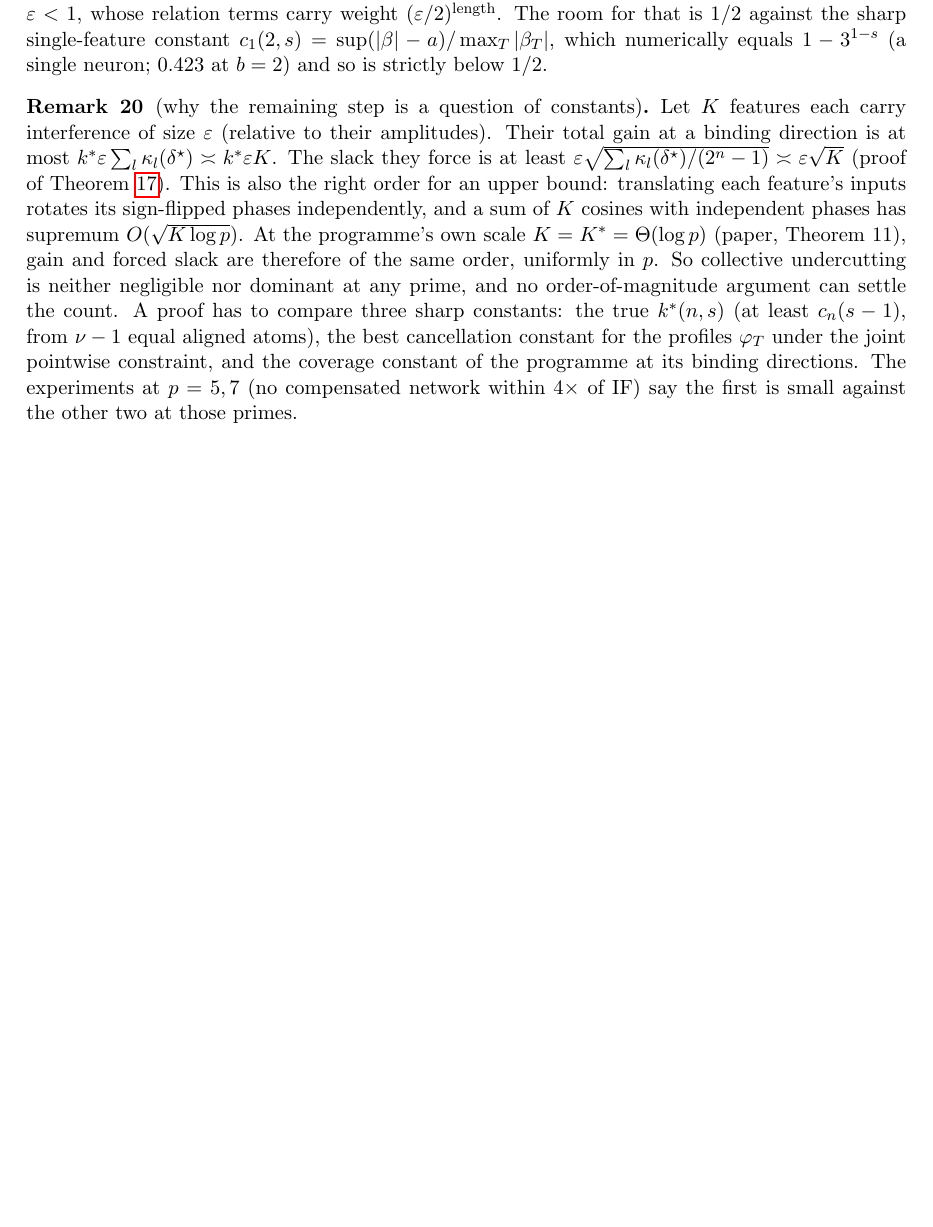
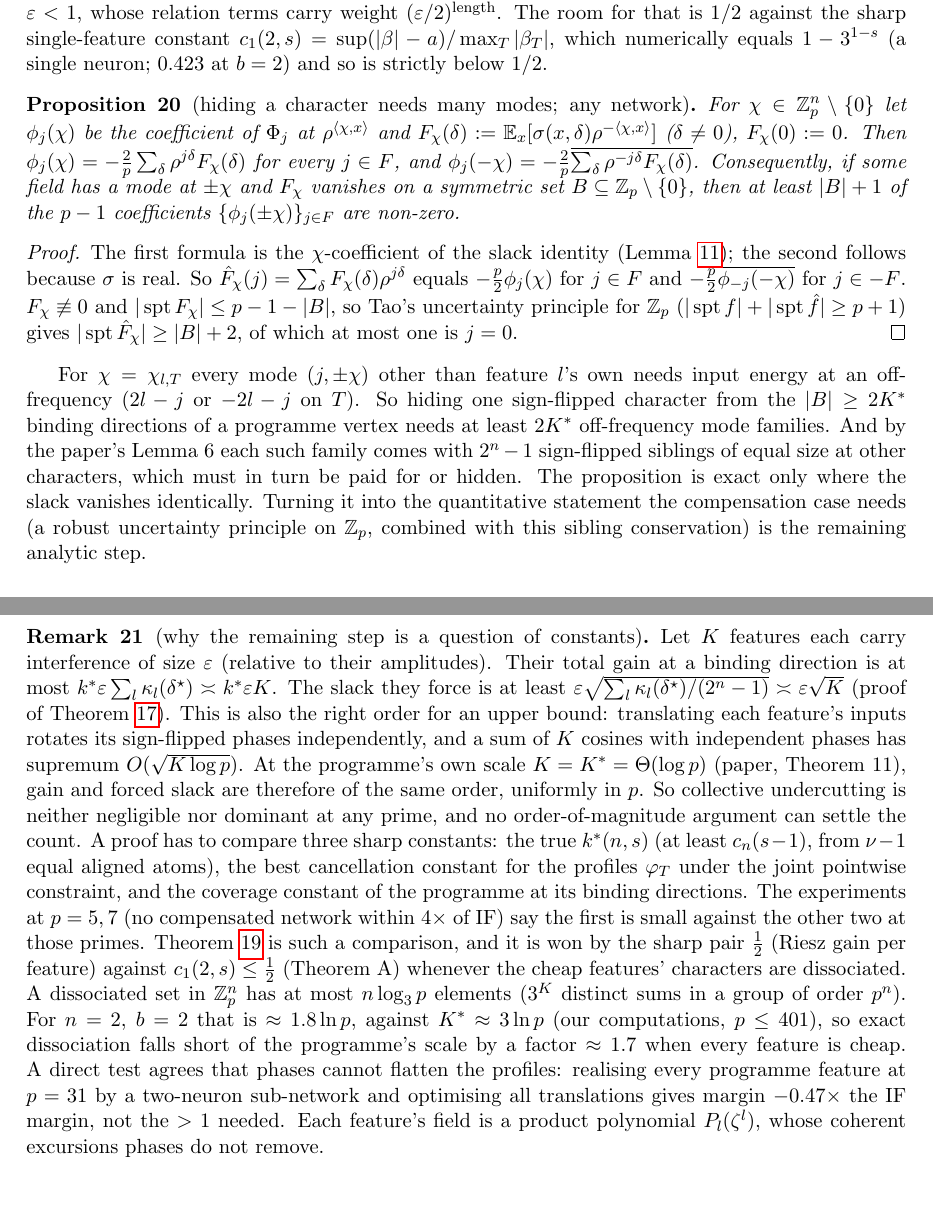
Before and after one commit to UndercoverMathGuy/grok, a LaTeX paper (heracles/conjecture20/mechanism_note.tex): part of page 11 of 13 before the commit and two parts of pages 11 and 12 of 14 after it, the two joined at a grey line, cut so that both start at the same text, the shorter picture padded with empty space. Compiled offline with pdfLaTeX.

Commit message:
mechanism note: uncertainty-principle constraint on hiding interference; scaling remark updated
Co-Authored-By: Claude Opus 5.5 <noreply@anthropic.com>
Claude-Session: https://claude.ai/code/session_013pbPZZ8GxBY6NaPqcBMS8R

```diff
--- a/heracles/conjecture20/mechanism_note.tex
+++ b/heracles/conjecture20/mechanism_note.tex
@@ -535,6 +535,26 @@ $\varepsilon<1$, whose relation terms carry weight $(\varepsilon/2)^{\text{lengt
 single-feature constant $c_1(2,s)=\sup(|\beta|-a)/\max_T|\beta_T|$, which numerically equals $1-3^{1-s}$ (a single neuron;
 $0.423$ at $b=2$) and so is strictly below $1/2$.
 
+\begin{proposition}[hiding a character needs many modes; any network]\label{prop:hide}
+For $\chi\in\mathbb Z_p^n\setminus\{0\}$ let $\phi_j(\chi)$ be the coefficient of $\Phi_j$ at $\rho^{\langle\chi,x\rangle}$ and
+$F_\chi(\delta):=\mathbb E_x[\sigma(x,\delta)\rho^{-\langle\chi,x\rangle}]$ ($\delta\ne0$), $F_\chi(0):=0$.  Then
+$\phi_j(\chi)=-\frac2p\sum_\delta\rho^{j\delta}F_\chi(\delta)$ for every $j\in F$, and $\phi_j(-\chi)=-\frac2p\overline{\sum_\delta\rho^{-j\delta}F_\chi(\delta)}$.
+Consequently, if some field has a mode at $\pm\chi$ and $F_\chi$ vanishes on a symmetric set $B\subseteq\mathbb Z_p\setminus\{0\}$, then at least
+$|B|+1$ of the $p-1$ coefficients $\{\phi_j(\pm\chi)\}_{j\in F}$ are non-zero.
+\end{proposition}
+\begin{proof}
+The first formula is the $\chi$-coefficient of the slack identity (Lemma~\ref{lem:slack}); the second follows because $\sigma$
+is real.  So $\hat F_\chi(j)=\sum_\delta F_\chi(\delta)\rho^{j\delta}$ equals $-\frac p2\phi_j(\chi)$ for $j\in F$ and $-\frac p2\overline{\phi_{-j}(-\chi)}$
+for $j\in-F$.  $F_\chi\not\equiv0$ and $|\operatorname{spt}F_\chi|\le p-1-|B|$, so Tao's uncertainty principle for $\mathbb Z_p$
+($|\operatorname{spt}f|+|\operatorname{spt}\hat f|\ge p+1$) gives $|\operatorname{spt}\hat F_\chi|\ge|B|+2$, of which at most one is $j=0$.
+\end{proof}
+For $\chi=\chi_{l,T}$ every mode $(j,\pm\chi)$ other than feature $l$'s own needs input energy at an off-frequency ($2l-j$ or
+$-2l-j$ on $T$).  So hiding one sign-flipped character from the $|B|\ge2K^*$ binding directions of a programme vertex needs at
+least $2K^*$ off-frequency mode families.  And by the paper's Lemma 6 each such family comes with $2^n-1$ sign-flipped
+siblings of equal size at other characters, which must in turn be paid for or hidden.  The proposition is exact only
+where the slack vanishes identically.  Turning it into the quantitative statement the compensation case needs (a
+robust uncertainty principle on $\mathbb Z_p$, combined with this sibling conservation) is the remaining analytic step.
+
 \begin{remark}[why the remaining step is a question of constants]\label{rem:scaling}
 Let $K$ features each carry interference of size $\varepsilon$ (relative to their amplitudes).  Their total gain at a
 binding direction is at most $k^*\varepsilon\sum_l\kappa_l(\delta^\star)\asymp k^*\varepsilon K$.  The slack they force is
@@ -547,6 +567,14 @@ settle the count.  A proof has to compare three sharp constants: the true $k^*(n
 $\nu-1$ equal aligned atoms), the best cancellation constant for the profiles $\varphi_T$ under the joint pointwise
 constraint, and the coverage constant of the programme at its binding directions.  The experiments at $p=5,7$ (no
 compensated network within $4\times$ of IF) say the first is small against the other two at those primes.
+Theorem~\ref{thm:riesz} is such a comparison, and it is won by the sharp pair $\frac12$ (Riesz gain per feature) against
+$c_1(2,s)\le\frac12$ (Theorem A) whenever the cheap features' characters are dissociated.  A dissociated set in $\mathbb Z_p^n$ has
+at most $n\log_3p$ elements ($3^K$ distinct sums in a group of order $p^n$).  For $n=2$, $b=2$ that is $\approx1.8\ln p$,
+against $K^*\approx3\ln p$ (our computations, $p\le401$), so exact dissociation falls short of the programme's scale by a factor
+$\approx1.7$ when every feature is cheap.
+A direct test agrees that phases cannot flatten the profiles: realising every programme feature at $p=31$ by a
+two-neuron sub-network and optimising all translations gives margin $-0.47\times$ the IF margin, not the $>1$ needed.
+Each feature's field is a product polynomial $P_l(\zeta^l)$, whose coherent excursions phases do not remove.
 \end{remark}
 
 \begin{center}
```
Also changed, not shown: heracles/conjecture20/mechanism_note.pdf.
